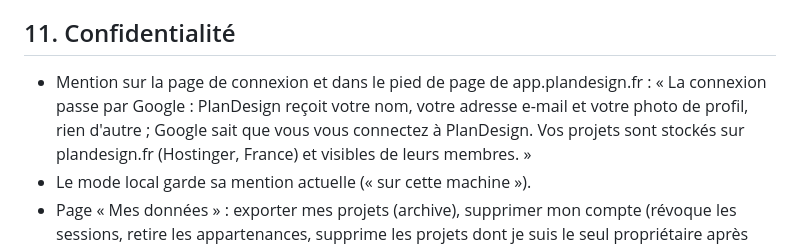
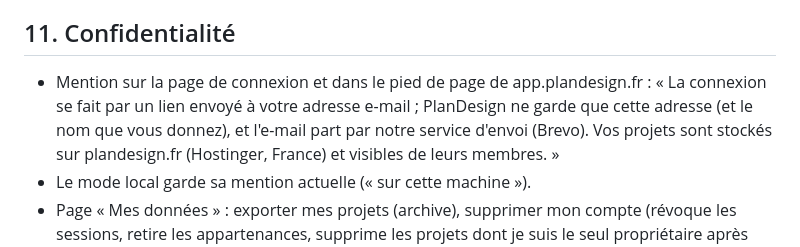
Before and after one commit to gauniisalone/plandesign, a Markdown page: docs/architecture/17-comptes-google.md, the part around one of its changes. GitHub-like rendering.

```diff
--- a/docs/architecture/17-comptes-google.md
+++ b/docs/architecture/17-comptes-google.md
@@ -156,8 +181,8 @@ Mesures locales (PO, 16 octobre) : projet médian 15 Mo, 90 % des projets sous 9
 ## 11. Confidentialité
 
 - Mention sur la page de connexion et dans le pied de page de app.plandesign.fr : « La
-  connexion passe par Google : PlanDesign reçoit votre nom, votre adresse e-mail et votre
-  photo de profil, rien d'autre ; Google sait que vous vous connectez à PlanDesign. Vos
+  connexion se fait par un lien envoyé à votre adresse e-mail ; PlanDesign ne garde que cette
+  adresse (et le nom que vous donnez), et l'e-mail part par notre service d'envoi (Brevo). Vos
   projets sont stockés sur plandesign.fr (Hostinger, France) et visibles de leurs membres. »
 - Le mode local garde sa mention actuelle (« sur cette machine »).
 - Page « Mes données » : exporter mes projets (archive), supprimer mon compte (révoque les
```
Also changed, not shown: other parts of docs/architecture/17-comptes-google.md (+68 -41 lines).
